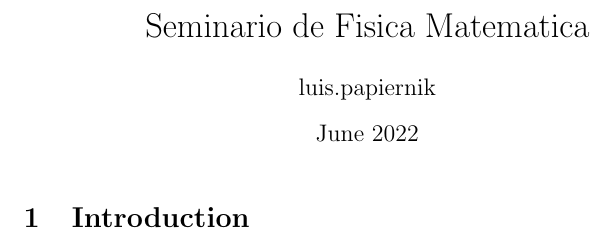
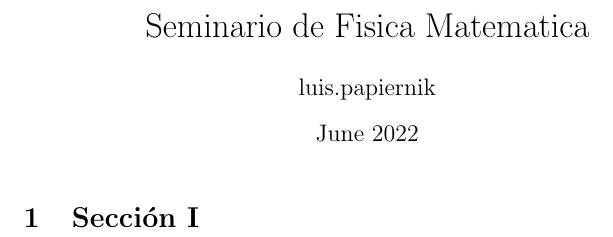
Before and after one commit to Algebrios/Seminario-de-F-sica-Matem-tica, a LaTeX document (main.tex): part of the page, cut so that both start at the same text. Compiled offline with pdfLaTeX.

Commit message:
update section I

```diff
--- a/main.tex
+++ b/main.tex
@@ -9,6 +9,6 @@
 
 \maketitle
 
-\section{Introduction}
+\section{Sección I}
 
 \end{document}
```
